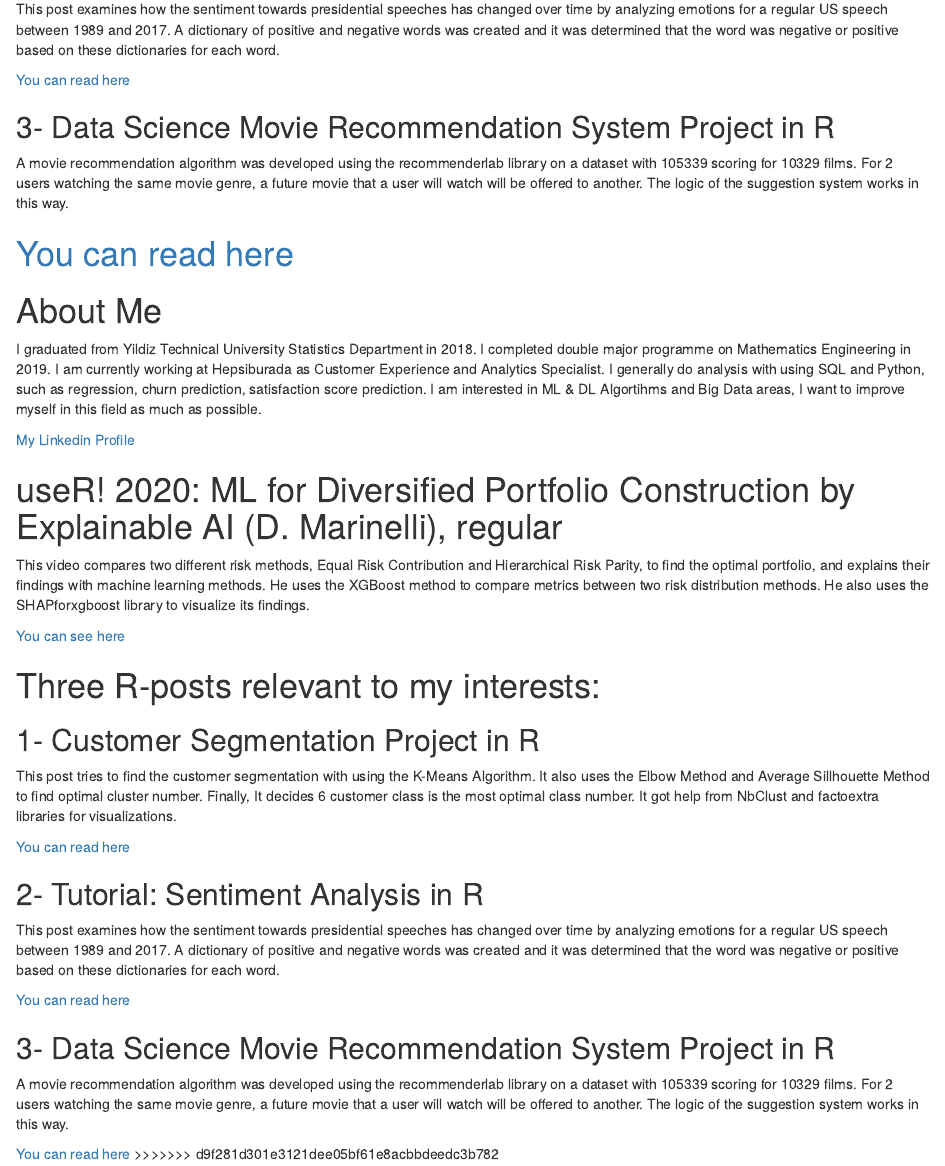
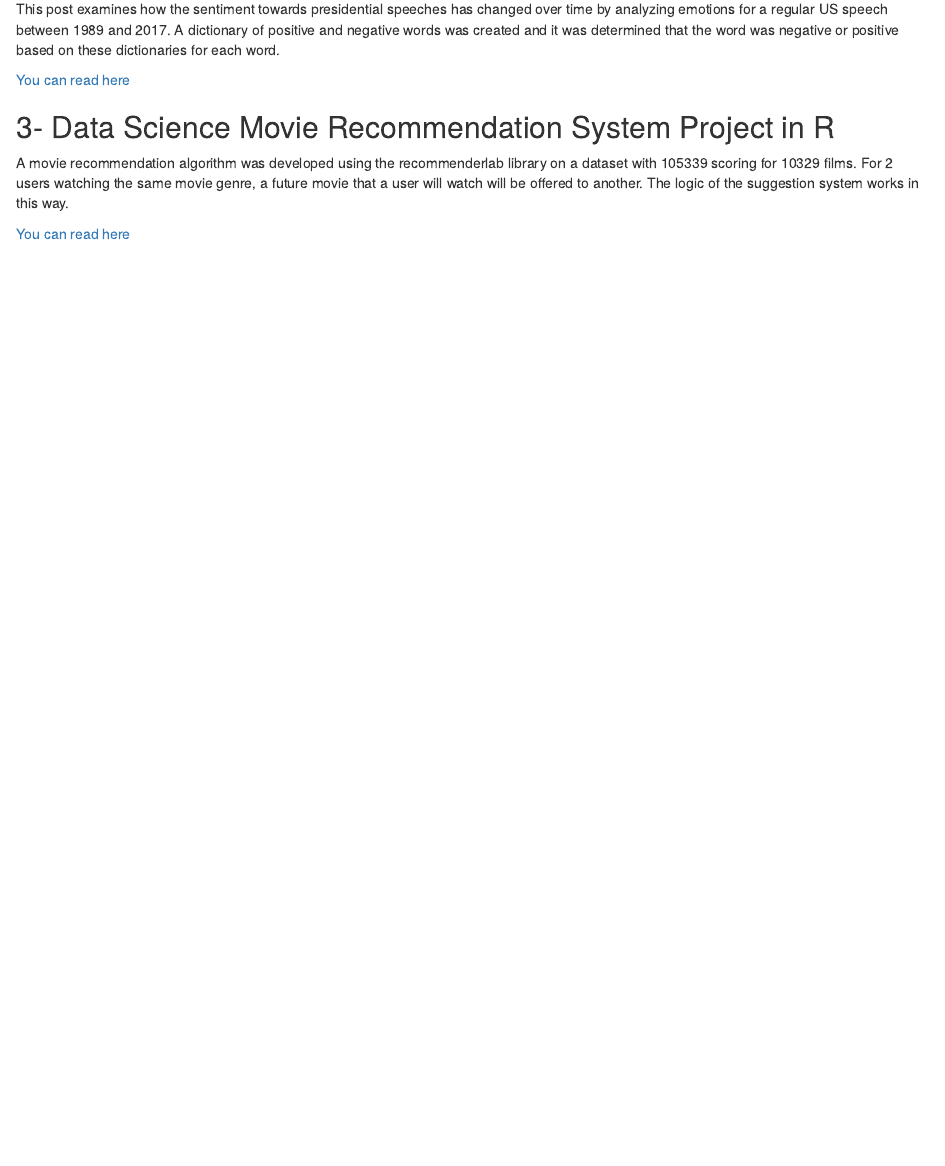
Before and after one commit to pjournal/mef04-unaltugba, an R Markdown document (Assignment_1.Rmd): the page in a window 1100 px wide, from 770 px down. The pictures show the output file Assignment_1.html that the author committed with the source, opened offline.

Commit message:
new_assg

```diff
--- a/Assignment_1.Rmd
+++ b/Assignment_1.Rmd
@@ -70,52 +60,0 @@ output: html_document
-# About Me
-
-I graduated from Yildiz Technical University Statistics Department in 2018. I completed double major programme on
-Mathematics Engineering in 2019.
-I am currently working at Hepsiburada as Customer Experience and Analytics Specialist.
-I generally do analysis with using SQL and Python, such as regression, churn prediction, satisfaction score prediction.
-I am interested in ML & DL Algortihms and Big Data areas, I want to improve myself in this field as much as possible.
-
-[My Linkedin Profile](https://www.linkedin.com/in/tuğba-ünal-58880313a)
-
-
-# useR! 2020: ML for Diversified Portfolio Construction by Explainable AI (D. Marinelli), regular
-
-This video compares two different risk methods, Equal Risk Contribution and Hierarchical Risk Parity, to find the
-optimal portfolio, and explains their findings with machine learning methods.
-He uses the XGBoost method to compare metrics between two risk distribution methods. He also uses the SHAPforxgboost
-library to visualize its findings.
-
-[You can see here](https://www.youtube.com/watch?v=lrADaEAek9Y)
-
-
-# Three R-posts relevant to my interests:
-
-
-## 1- Customer Segmentation Project in R
-
-This post tries to find the customer segmentation with using the K-Means Algorithm. It also uses the Elbow Method and
-Average Sillhouette Method to find optimal cluster number.
-Finally, It decides 6 customer class is the most optimal class number. It got help from NbClust and factoextra
-libraries for visualizations.
-
-[You can read here](https://rpubs.com/Unsa/582266)
-
-
-## 2- Tutorial: Sentiment Analysis in R
-This post examines how the sentiment towards presidential speeches has changed over time by analyzing emotions for a
-regular US speech between 1989 and 2017.
-A dictionary of positive and negative words was created and it was determined that the word was negative or positive
-based on these dictionaries for each word.
-
-[You can read here](https://www.kaggle.com/rtatman/tutorial-sentiment-analysis-in-r)
-
-
-## 3- Data Science Movie Recommendation System Project in R
-
-A movie recommendation algorithm was developed using the recommenderlab library on a dataset with 105339
-scoring for 10329 films.
-For 2 users watching the same movie genre, a future movie that a user will watch will be offered to another.
-The logic of the suggestion system works in this way.
-
-[You can read here](https://data-flair.training/blogs/data-science-r-movie-recommendation/)
->>>>>>> d9f281d301e3121dee05bf61e8acbbdeedc3b782
```
Also changed, not shown: Assignment_1.html, Assignment_1.Rmd (9 more changed lines).
